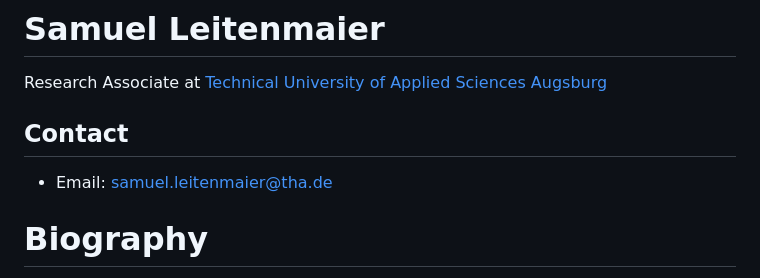
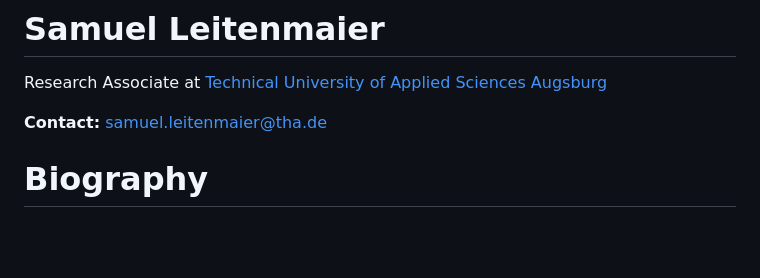
Before and after one commit to samlei-research/samlei-research, a Markdown page: README.md, the part around the change printed below. Drawn GitHub-style; blank space fills up the shorter version.

```diff
--- a/README.md
+++ b/README.md
@@ -1,7 +1,7 @@
 # Samuel Leitenmaier
 Research Associate at [Technical University of Applied Sciences Augsburg](https://www.tha.de/)
-## Contact
-- Email: samuel.leitenmaier@tha.de
+
+**Contact:** samuel.leitenmaier@tha.de
 
 # Biography
 
```
Also changed, not shown: other parts of README.md (+1 -1 lines).
